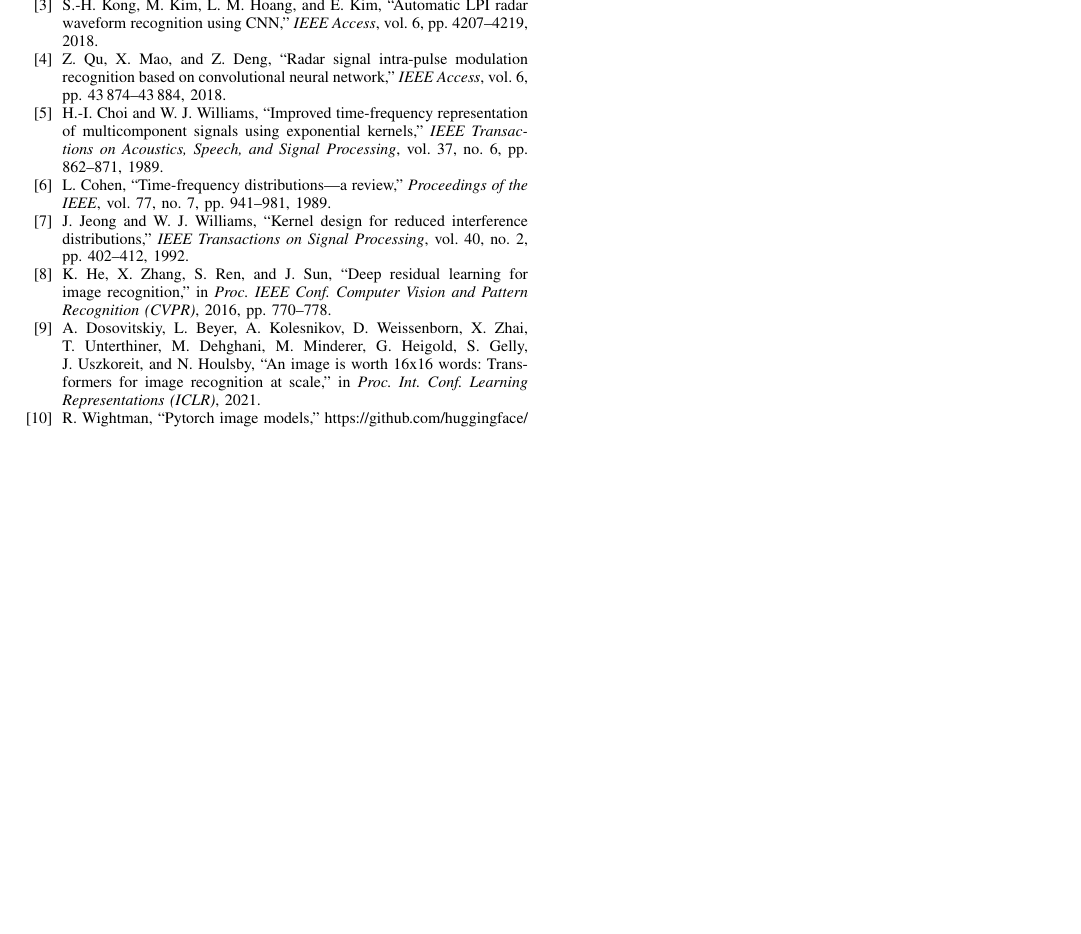
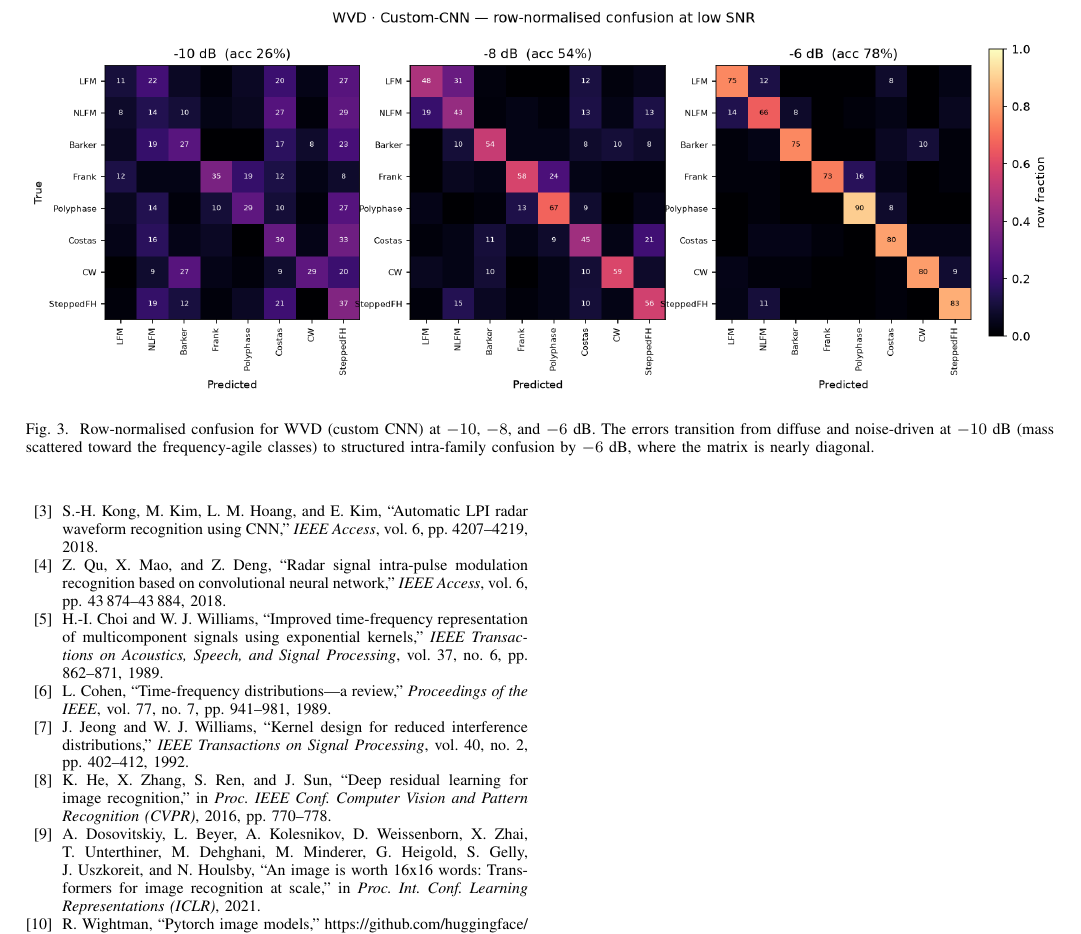
Before and after one commit to Adrift21/radar-pulse-classification, a LaTeX paper (paper/main.tex): part of page 5 of 5, cut at the place of the change, the shorter picture padded with empty space. Compiled offline with pdfLaTeX.

Commit message:
Add WVD low-SNR confusion figure to Discussion
The "What the Model Confuses" subsection was text-only; add the row-normalised
confusion matrices at -10/-8/-6 dB (full-width figure*) that visualise the
diffuse -> structural transition it describes. Deliberately did NOT add the CI
figure (redundant with the Wilson-CI table) or the all-9-curves figure
(redundant with the family-mean robustness figure) to avoid clutter.

Compiles clean: 5 pages, 3 figures, no undefined references.

```diff
--- a/paper/main.tex
+++ b/paper/main.tex
@@ -431,3 +433,12 @@ similar pairs (LFM$\leftrightarrow$NLFM, Frank$\leftrightarrow$Polyphase).
+\begin{figure*}[t]
+\centering
+\includegraphics[width=\textwidth]{wvd_lowsnr_confusion_custom_cnn.png}
+\caption{Row-normalised confusion for WVD (custom CNN) at $-10$, $-8$, and
+$-6$~dB. The errors transition from diffuse and noise-driven at $-10$~dB (mass
+scattered toward the frequency-agile classes) to structured intra-family
+confusion by $-6$~dB, where the matrix is nearly diagonal.}
+\label{fig:confusion}
+\end{figure*}
 
 \subsection{Limitations}
 Several factors bound the scope of these conclusions. The dataset is synthetic and
```
Also changed, not shown: paper/figures/wvd_lowsnr_confusion_custom_cnn.png (added), paper/main.tex (10 more changed lines).
